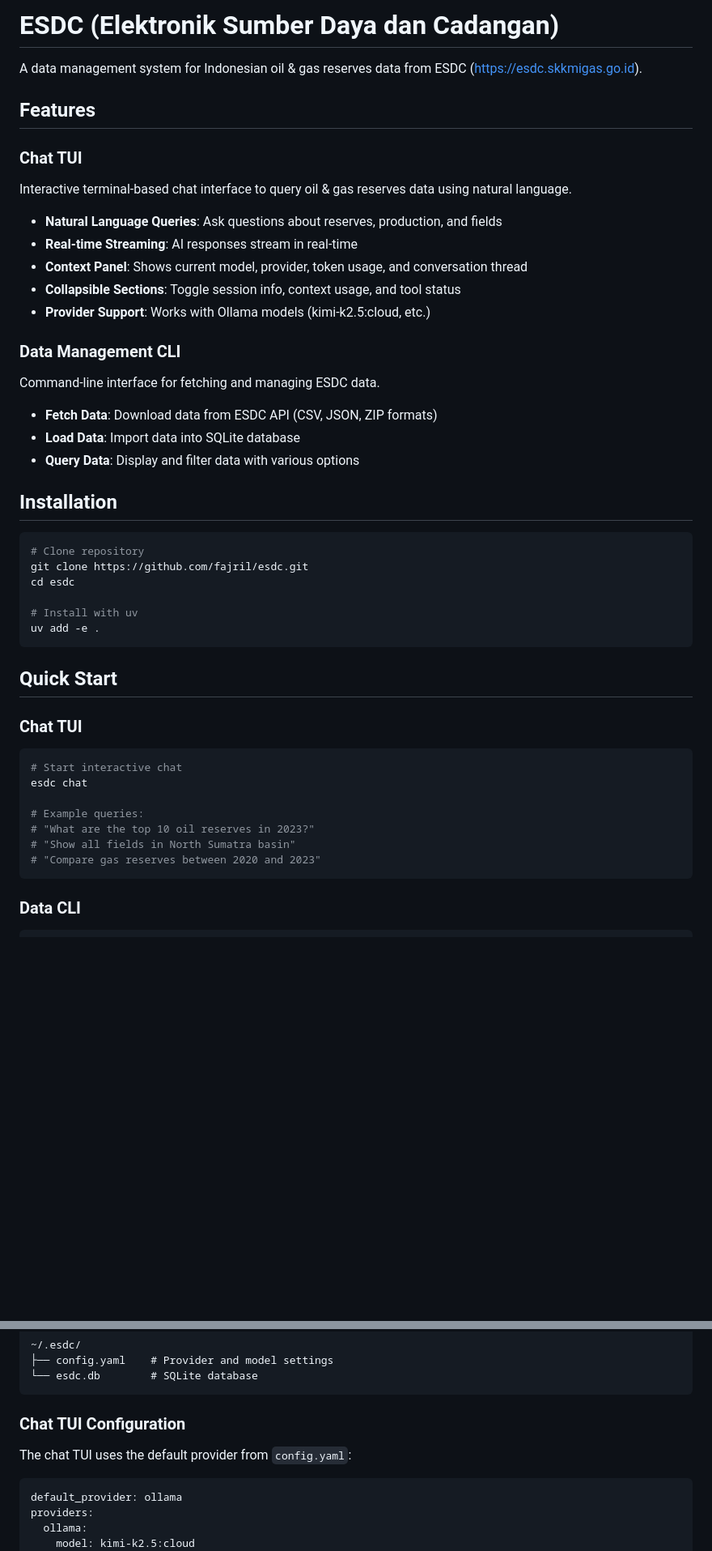
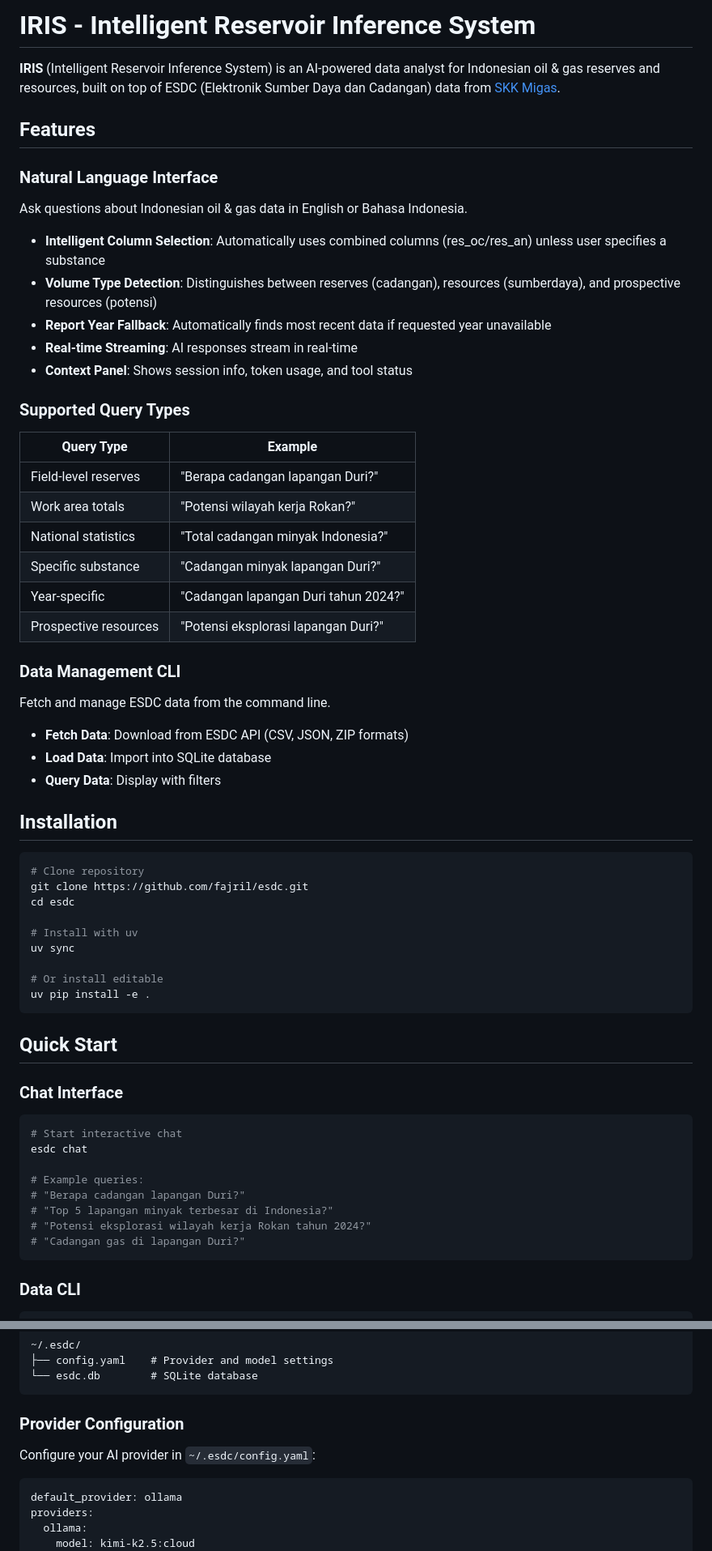
Before and after one commit to fajril/esdc, a Markdown page: README.md, 2 parts joined by grey strips. Shown at 81% size. GitHub-like rendering; blank space fills up the shorter version.

````diff
--- a/README.md
+++ b/README.md
@@ -1,24 +1,35 @@
-# ESDC (Elektronik Sumber Daya dan Cadangan)
+# IRIS - Intelligent Reservoir Inference System
 
-A data management system for Indonesian oil & gas reserves data from ESDC (https://esdc.skkmigas.go.id).
+**IRIS** (Intelligent Reservoir Inference System) is an AI-powered data analyst for Indonesian oil & gas reserves and resources, built on top of ESDC (Elektronik Sumber Daya dan Cadangan) data from [SKK Migas](https://esdc.skkmigas.go.id).
 
 ## Features
 
-### Chat TUI
-Interactive terminal-based chat interface to query oil & gas reserves data using natural language.
+### Natural Language Interface
+Ask questions about Indonesian oil & gas data in English or Bahasa Indonesia.
 
-- **Natural Language Queries**: Ask questions about reserves, production, and fields
+- **Intelligent Column Selection**: Automatically uses combined columns (res_oc/res_an) unless user specifies a substance
+- **Volume Type Detection**: Distinguishes between reserves (cadangan), resources (sumberdaya), and prospective resources (potensi)
+- **Report Year Fallback**: Automatically finds most recent data if requested year unavailable
 - **Real-time Streaming**: AI responses stream in real-time
-- **Context Panel**: Shows current model, provider, token usage, and conversation thread
-- **Collapsible Sections**: Toggle session info, context usage, and tool status
-- **Provider Support**: Works with Ollama models (kimi-k2.5:cloud, etc.)
+- **Context Panel**: Shows session info, token usage, and tool status
+
+### Supported Query Types
+
+| Query Type | Example |
+|------------|---------|
+| Field-level reserves | "Berapa cadangan lapangan Duri?" |
+| Work area totals | "Potensi wilayah kerja Rokan?" |
+| National statistics | "Total cadangan minyak Indonesia?" |
+| Specific substance | "Cadangan minyak lapangan Duri?" |
+| Year-specific | "Cadangan lapangan Duri tahun 2024?" |
+| Prospective resources | "Potensi eksplorasi lapangan Duri?" |
 
 ### Data Management CLI
-Command-line interface for fetching and managing ESDC data.
+Fetch and manage ESDC data from the command line.
 
-- **Fetch Data**: Download data from ESDC API (CSV, JSON, ZIP formats)
-- **Load Data**: Import data into SQLite database
-- **Query Data**: Display and filter data with various options
+- **Fetch Data**: Download from ESDC API (CSV, JSON, ZIP formats)
+- **Load Data**: Import into SQLite database
+- **Query Data**: Display with filters
 
 ## Installation
 
@@ -28,21 +39,25 @@ git clone https://github.com/fajril/esdc.git
 cd esdc
 
 # Install with uv
-uv add -e .
+uv sync
+
+# Or install editable
+uv pip install -e .
 ```
 
 ## Quick Start
 
-### Chat TUI
+### Chat Interface
 
 ```bash
 # Start interactive chat
 esdc chat
 
 # Example queries:
-# "What are the top 10 oil reserves in 2023?"
-# "Show all fields in North Sumatra basin"
-# "Compare gas reserves between 2020 and 2023"
+# "Berapa cadangan lapangan Duri?"
+# "Top 5 lapangan minyak terbesar di Indonesia?"
+# "Potensi eksplorasi wilayah kerja Rokan tahun 2024?"
+# "Cadangan gas di lapangan Duri?"
 ```
 
 ### Data CLI
@@ -68,9 +83,9 @@ Configuration is stored in `~/.esdc/`:
 └── esdc.db        # SQLite database
 ```
 
-### Chat TUI Configuration
+### Provider Configuration
 
-The chat TUI uses the default provider from `config.yaml`:
+Configure your AI provider in `~/.esdc/config.yaml`:
 
 ```yaml
 default_provider: ollama
````
Also changed, not shown: other parts of README.md (+57 -8 lines).
